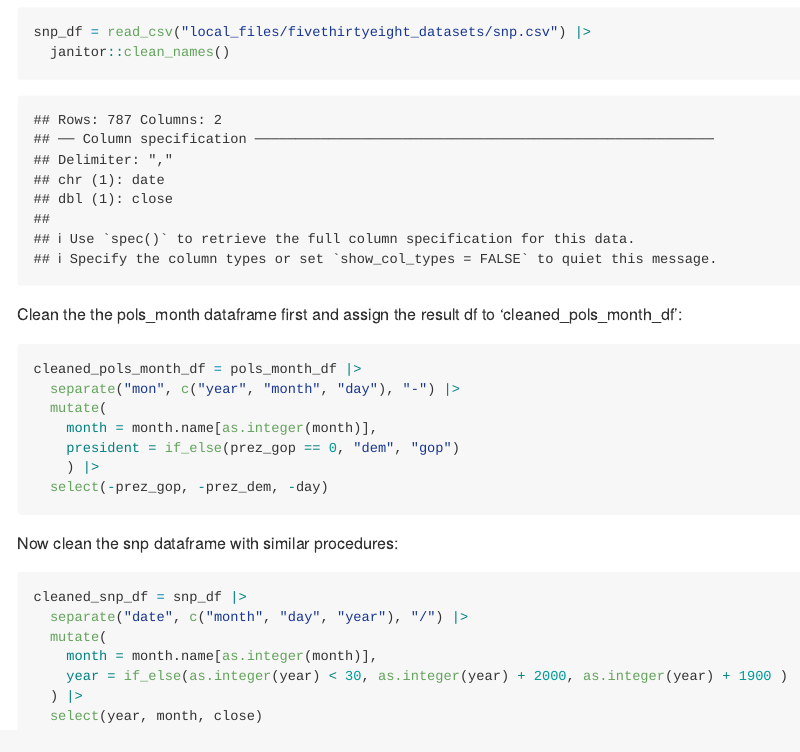
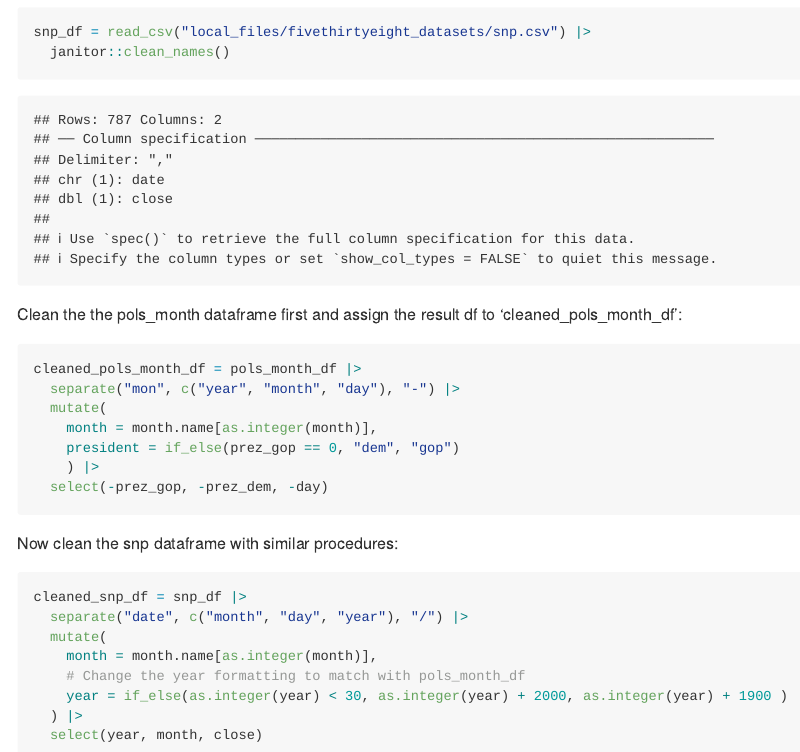
Before and after one commit to yishiw7609/p8105_hw2_yw4665, an R Markdown document (p8105_hw2_yw4665.rmd): the page in a window 1100 px wide, from 1250 px down. The pictures show the output file p8105_hw2_yw4665.md that the author committed with the source, drawn offline in the style of GitHub.

```diff
--- a/p8105_hw2_yw4665.rmd
+++ b/p8105_hw2_yw4665.rmd
@@ -38,6 +38,7 @@
   separate("date", c("month", "day", "year"), "/") |>
   mutate(
     month = month.name[as.integer(month)],
+    # Change the year formatting to match with pols_month_df
     year = if_else(as.integer(year) < 30, as.integer(year) + 2000, as.integer(year) + 1900 )
   ) |>
   select(year, month, close)
```
Also changed, not shown: p8105_hw2_yw4665.md.
